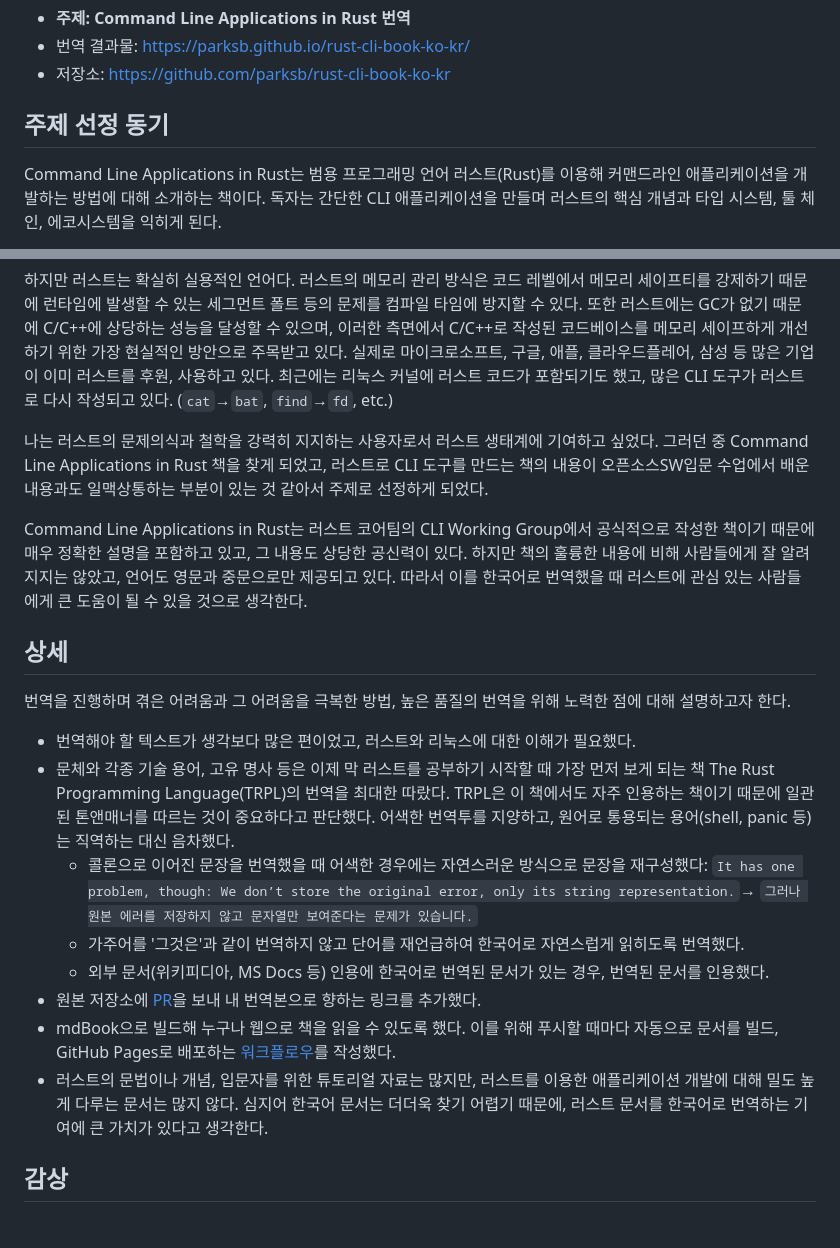
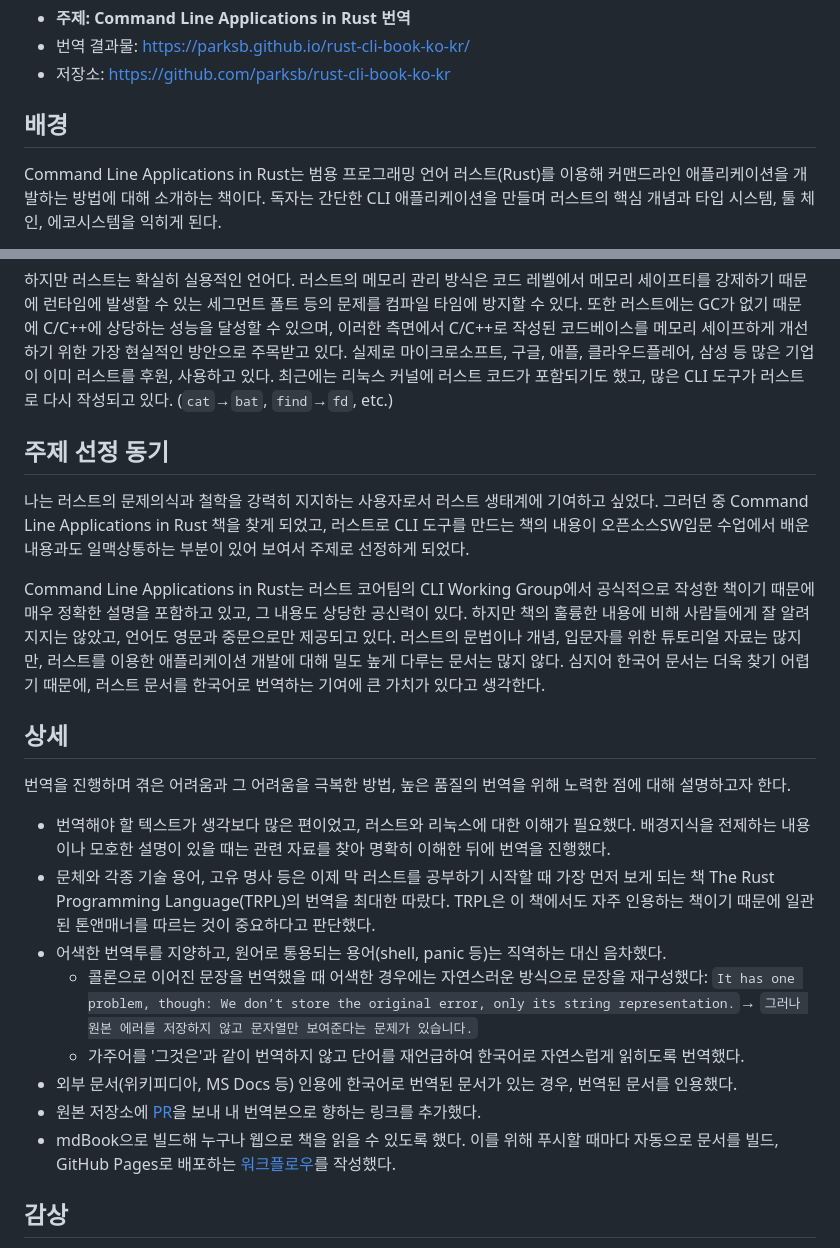
Before and after one commit to parksb/campus-life, a Markdown page: sce331-introduction-to-open-source-sw/final-proj-report.md, 2 parts joined by grey strips. GitHub-like rendering.

Commit message:
오소입: 기말 프로젝트 보고서 수정

```diff
--- a/sce331-introduction-to-open-source-sw/final-proj-report.md
+++ b/sce331-introduction-to-open-source-sw/final-proj-report.md
@@ -4,7 +4,7 @@
 - 번역 결과물: https://parksb.github.io/rust-cli-book-ko-kr/
 - 저장소: https://github.com/parksb/rust-cli-book-ko-kr
 
-## 주제 선정 동기
+## 배경
 
 Command Line Applications in Rust는 범용 프로그래밍 언어 러스트(Rust)를 이용해 커맨드라인 애플리케이션을 개발하는 방법에 대해 소개하는 책이다. 독자는 간단한 CLI 애플리케이션을 만들며 러스트의 핵심 개념과 타입 시스템, 툴 체인, 에코시스템을 익히게 된다.
 
@@ -12,22 +12,24 @@ Command Line Applications in Rust는 범용 프로그래밍 언어 러스트(Rus
 
 하지만 러스트는 확실히 실용적인 언어다. 러스트의 메모리 관리 방식은 코드 레벨에서 메모리 세이프티를 강제하기 때문에 런타임에 발생할 수 있는 세그먼트 폴트 등의 문제를 컴파일 타임에 방지할 수 있다. 또한 러스트에는 GC가 없기 때문에 C/C++에 상당하는 성능을 달성할 수 있으며, 이러한 측면에서 C/C++로 작성된 코드베이스를 메모리 세이프하게 개선하기 위한 가장 현실적인 방안으로 주목받고 있다. 실제로 마이크로소프트, 구글, 애플, 클라우드플레어, 삼성 등 많은 기업이 이미 러스트를 후원, 사용하고 있다. 최근에는 리눅스 커널에 러스트 코드가 포함되기도 했고, 많은 CLI 도구가 러스트로 다시 작성되고 있다. (`cat`→`bat`, `find`→`fd`, etc.)
 
-나는 러스트의 문제의식과 철학을 강력히 지지하는 사용자로서 러스트 생태계에 기여하고 싶었다. 그러던 중 Command Line Applications in Rust 책을 찾게 되었고, 러스트로 CLI 도구를 만드는 책의 내용이 오픈소스SW입문 수업에서 배운 내용과도 일맥상통하는 부분이 있는 것 같아서 주제로 선정하게 되었다.
+## 주제 선정 동기
 
-Command Line Applications in Rust는 러스트 코어팀의 CLI Working Group에서 공식적으로 작성한 책이기 때문에 매우 정확한 설명을 포함하고 있고, 그 내용도 상당한 공신력이 있다. 하지만 책의 훌륭한 내용에 비해 사람들에게 잘 알려지지는 않았고, 언어도 영문과 중문으로만 제공되고 있다. 따라서 이를 한국어로 번역했을 때 러스트에 관심 있는 사람들에게 큰 도움이 될 수 있을 것으로 생각한다.
+나는 러스트의 문제의식과 철학을 강력히 지지하는 사용자로서 러스트 생태계에 기여하고 싶었다. 그러던 중 Command Line Applications in Rust 책을 찾게 되었고, 러스트로 CLI 도구를 만드는 책의 내용이 오픈소스SW입문 수업에서 배운 내용과도 일맥상통하는 부분이 있어 보여서 주제로 선정하게 되었다.
+
+Command Line Applications in Rust는 러스트 코어팀의 CLI Working Group에서 공식적으로 작성한 책이기 때문에 매우 정확한 설명을 포함하고 있고, 그 내용도 상당한 공신력이 있다. 하지만 책의 훌륭한 내용에 비해 사람들에게 잘 알려지지는 않았고, 언어도 영문과 중문으로만 제공되고 있다. 러스트의 문법이나 개념, 입문자를 위한 튜토리얼 자료는 많지만, 러스트를 이용한 애플리케이션 개발에 대해 밀도 높게 다루는 문서는 많지 않다. 심지어 한국어 문서는 더욱 찾기 어렵기 때문에, 러스트 문서를 한국어로 번역하는 기여에 큰 가치가 있다고 생각한다.
 
 ## 상세
 
 번역을 진행하며 겪은 어려움과 그 어려움을 극복한 방법, 높은 품질의 번역을 위해 노력한 점에 대해 설명하고자 한다.
 
-- 번역해야 할 텍스트가 생각보다 많은 편이었고, 러스트와 리눅스에 대한 이해가 필요했다.
-- 문체와 각종 기술 용어, 고유 명사 등은 이제 막 러스트를 공부하기 시작할 때 가장 먼저 보게 되는 책 The Rust Programming Language(TRPL)의 번역을 최대한 따랐다. TRPL은 이 책에서도 자주 인용하는 책이기 때문에 일관된 톤앤매너를 따르는 것이 중요하다고 판단했다. 어색한 번역투를 지양하고, 원어로 통용되는 용어(shell, panic 등)는 직역하는 대신 음차했다.
+- 번역해야 할 텍스트가 생각보다 많은 편이었고, 러스트와 리눅스에 대한 이해가 필요했다. 배경지식을 전제하는 내용이나 모호한 설명이 있을 때는 관련 자료를 찾아 명확히 이해한 뒤에 번역을 진행했다.
+- 문체와 각종 기술 용어, 고유 명사 등은 이제 막 러스트를 공부하기 시작할 때 가장 먼저 보게 되는 책 The Rust Programming Language(TRPL)의 번역을 최대한 따랐다. TRPL은 이 책에서도 자주 인용하는 책이기 때문에 일관된 톤앤매너를 따르는 것이 중요하다고 판단했다.
+- 어색한 번역투를 지양하고, 원어로 통용되는 용어(shell, panic 등)는 직역하는 대신 음차했다.
   - 콜론으로 이어진 문장을 번역했을 때 어색한 경우에는 자연스러운 방식으로 문장을 재구성했다: `It has one problem, though: We don’t store the original error, only its string representation.`→ `그러나 원본 에러를 저장하지 않고 문자열만 보여준다는 문제가 있습니다.`
   - 가주어를 '그것은'과 같이 번역하지 않고 단어를 재언급하여 한국어로 자연스럽게 읽히도록 번역했다.
-  - 외부 문서(위키피디아, MS Docs 등) 인용에 한국어로 번역된 문서가 있는 경우, 번역된 문서를 인용했다.
+- 외부 문서(위키피디아, MS Docs 등) 인용에 한국어로 번역된 문서가 있는 경우, 번역된 문서를 인용했다.
 - 원본 저장소에 [PR](https://github.com/rust-cli/book/pull/219)을 보내 내 번역본으로 향하는 링크를 추가했다.
 - mdBook으로 빌드해 누구나 웹으로 책을 읽을 수 있도록 했다. 이를 위해 푸시할 때마다 자동으로 문서를 빌드, GitHub Pages로 배포하는 [워크플로우](https://github.com/parksb/rust-cli-book-ko-kr/blob/master/.github/workflows/deploy.yml)를 작성했다.
-- 러스트의 문법이나 개념, 입문자를 위한 튜토리얼 자료는 많지만, 러스트를 이용한 애플리케이션 개발에 대해 밀도 높게 다루는 문서는 많지 않다. 심지어 한국어 문서는 더더욱 찾기 어렵기 때문에, 러스트 문서를 한국어로 번역하는 기여에 큰 가치가 있다고 생각한다.
 
 ## 감상
 
```
